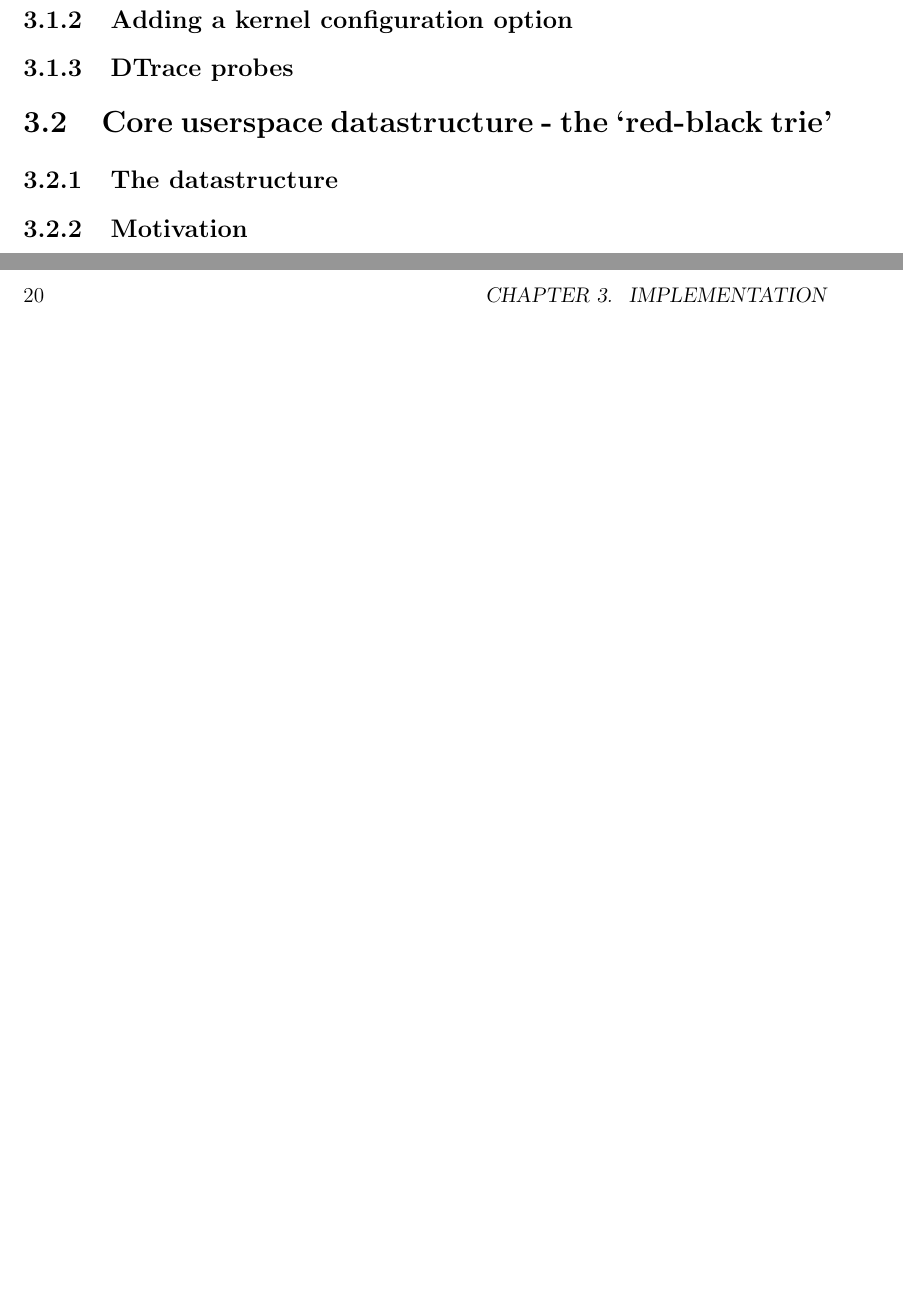
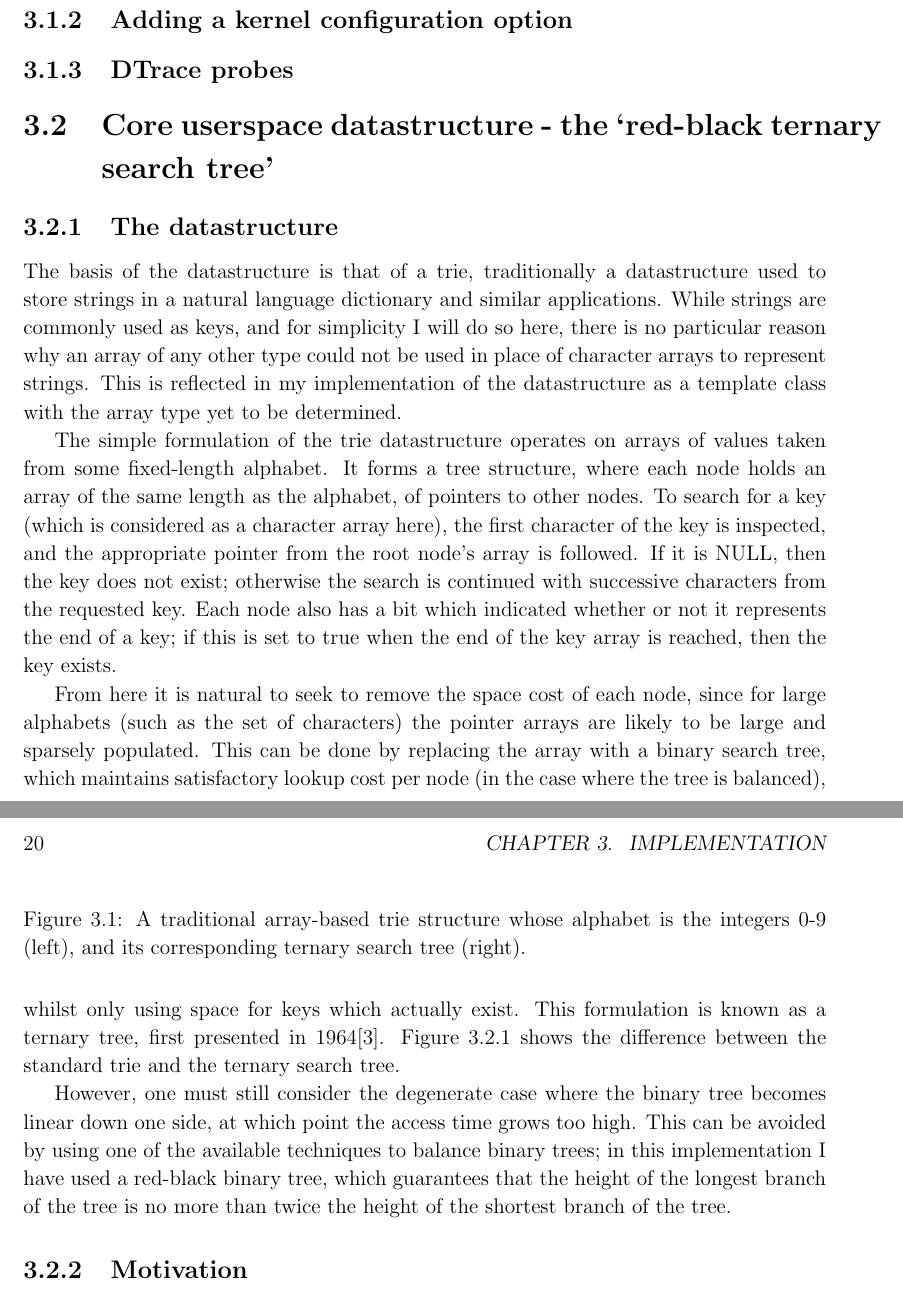
Before and after one commit to PML369/partii-proj-notes, a LaTeX thesis (dissertation/dissertation.tex): two parts of pages 19 and 20 of 34, joined at a grey line, cut so that both start at the same text, the shorter picture padded with empty space. Compiled offline with pdfLaTeX.

Commit message:
Write introduction to ternary search tree

```diff
--- a/dissertation/dissertation.tex
+++ b/dissertation/dissertation.tex
@@ -232,9 +232,22 @@
 
 	\subsection{DTrace probes}
 
-	\section{Core userspace datastructure - the `red-black trie'}
+	\section{Core userspace datastructure - the `red-black ternary search tree'}
 
 	\subsection{The datastructure}
+
+	The basis of the datastructure is that of a trie, traditionally a datastructure used to store strings in a natural language dictionary and similar applications. While strings are commonly used as keys, and for simplicity I will do so here, there is no particular reason why an array of any other type could not be used in place of character arrays to represent strings. This is reflected in my implementation of the datastructure as a template class with the array type yet to be determined.
+
+	The simple formulation of the trie datastructure operates on arrays of values taken from some fixed-length alphabet. It forms a tree structure, where each node holds an array of the same length as the alphabet, of pointers to other nodes. To search for a key (which is considered as a character array here), the first character of the key is inspected, and the appropriate pointer from the root node's array is followed. If it is NULL, then the key does not exist; otherwise the search is continued with successive characters from the requested key. Each node also has a bit which indicated whether or not it represents the end of a key; if this is set to true when the end of the key array is reached, then the key exists.
+
+	From here it is natural to seek to remove the space cost of each node, since for large alphabets (such as the set of characters) the pointer arrays are likely to be large and sparsely populated. This can be done by replacing the array with a binary search tree, which maintains satisfactory lookup cost per node (in the case where the tree is balanced), whilst only using space for keys which actually exist. This formulation is known as a ternary tree, first presented in 1964\cite{Clampett-ternary}. Figure \ref{fig:trie-tst} shows the difference between the standard trie and the ternary search tree.
+
+	However, one must still consider the degenerate case where the binary tree becomes linear down one side, at which point the access time grows too high. This can be avoided by using one of the available techniques to balance binary trees; in this implementation I have used a red-black binary tree, which guarantees that the height of the longest branch of the tree is no more than twice the height of the shortest branch of the tree.
+
+	\begin{figure}
+		\label{fig:trie-tst}
+		\caption{A traditional array-based trie structure whose alphabet is the integers 0-9 (left), and its corresponding ternary search tree (right).}
+	\end{figure}
 
 	\subsection{Motivation}
 
```
Also changed, not shown: dissertation/refs.bib (+18 -0 lines), dissertation/dissertation.pdf.
